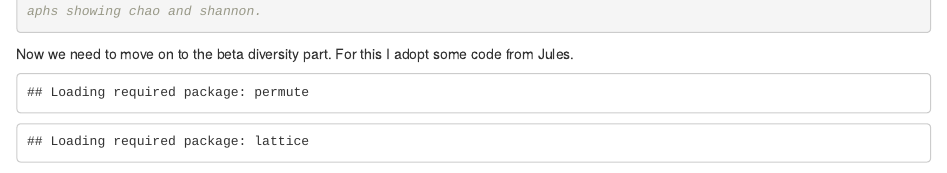
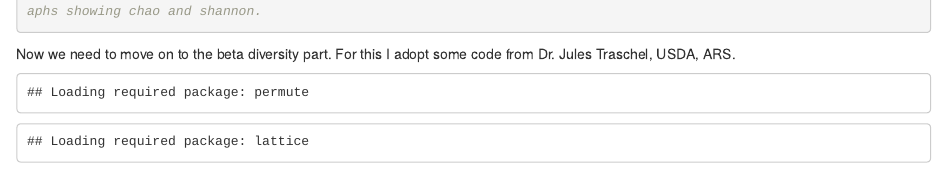
Before and after one commit to john2929/bmd_turkey, an R Markdown document (scripts/BMD_16S_analysis.Rmd): the page in a window 1100 px wide, from 2750 px down. Rendered offline with R 4.5, knitr and Pandoc, with nearby package versions; some code elsewhere in the file could not run offline.

Commit message:
Update BMD_16S_analysis.Rmd

````diff
--- a/scripts/BMD_16S_analysis.Rmd
+++ b/scripts/BMD_16S_analysis.Rmd
@@ -87,7 +87,7 @@ write.table(tukey_summary, file = "output/tukey_summary.txt", sep = "\t", quote
 #This output of the statistical testing was used to mark which comparisons were statistically different in the graphs showing chao and shannon.
 ```
 
-Now we need to move on to the beta diversity part. For this I adopt some code from Jules.
+Now we need to move on to the beta diversity part. For this I adopt some code from Dr. Jules Traschel, USDA, ARS.
 
 ```{r, echo=FALSE}
 
````
